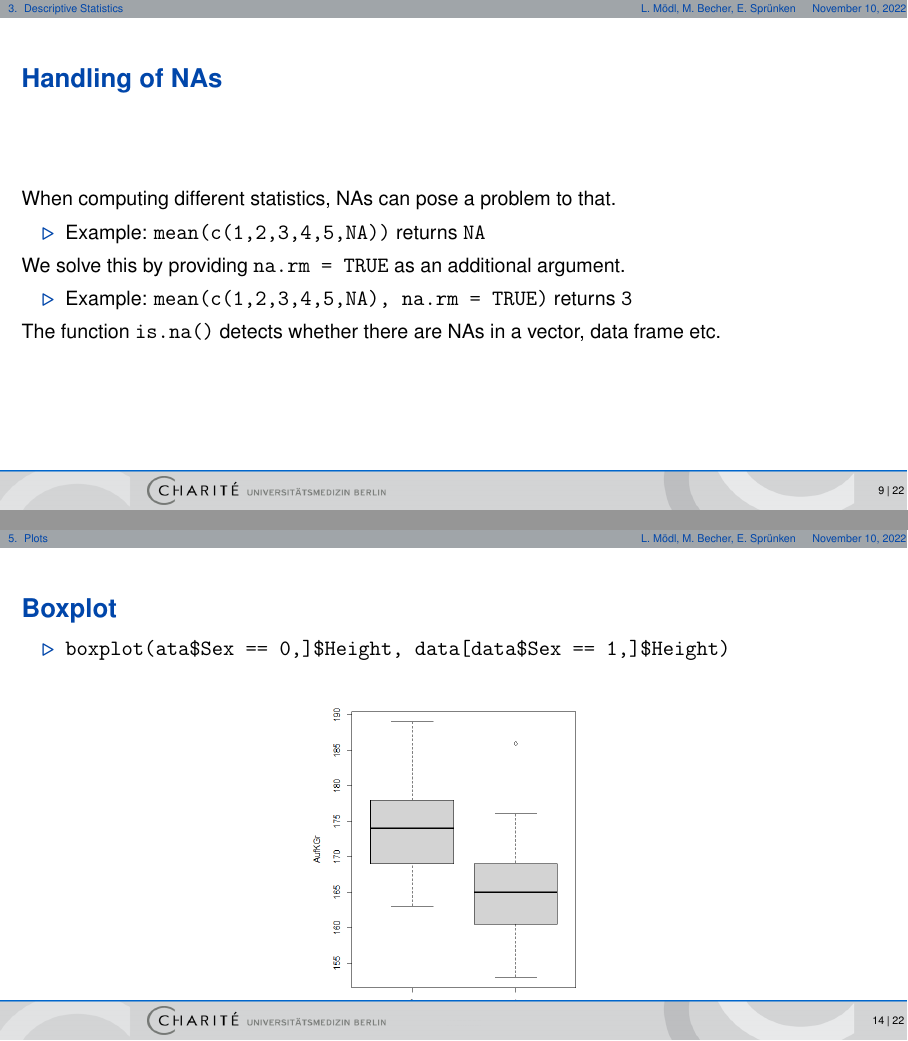
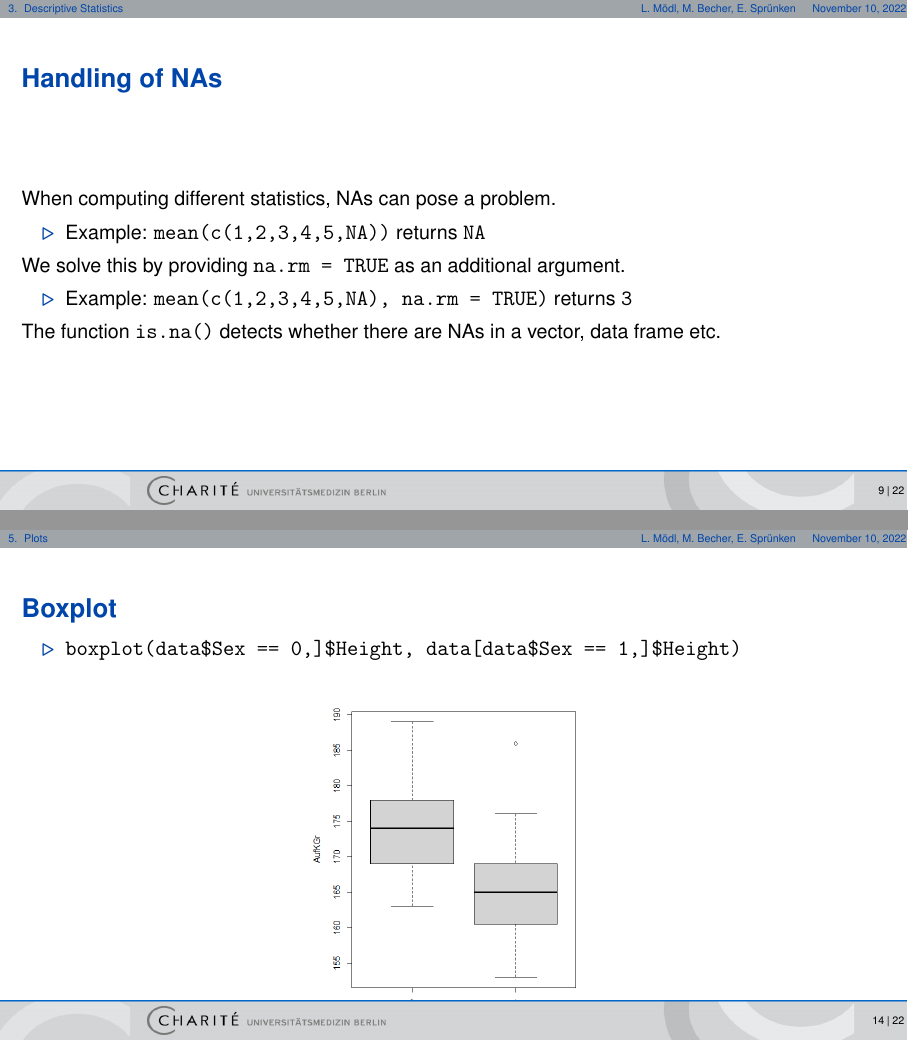
Before and after one commit to Matthias2193/R-Kurs, LaTeX slides (English/Day2/day2_en.tex): pages 9 and 14 of 22, joined at a grey line. Compiled offline with pdfLaTeX.

Commit message:
Update day2_en.tex
Fixed typos

```diff
--- a/English/Day2/day2_en.tex
+++ b/English/Day2/day2_en.tex
@@ -19,7 +19,6 @@
 
 \author[L. Mödl, M. Becher, E. Sprünken]{Lukas Mödl, Matthias Becher, Erin Sprünken}
 \title{R-Course: Day 2}
-\date[]{\today}
 
 %% ================================================================== %%
 \setbeamercolor*{mycol}{bg=chariteGray, fg=chariteBlue}
@@ -192,7 +191,7 @@ Remark: sd() und var() divide by \verb+n-1+
 \end{frame}
 
 \begin{frame}[fragile]{Handling of NAs}
-	When computing different statistics, NAs can pose a problem to that.\\
+	When computing different statistics, NAs can pose a problem.\\
 	\begin{itemize}
 			\item Example: \verb+mean(c(1,2,3,4,5,NA))+ returns \verb+NA+\\
 	\end{itemize}
@@ -270,7 +269,7 @@ Example:
 
 \begin{frame}[fragile]{Boxplot}
 	\begin{itemize}
-		\item \verb+boxplot(ata$Sex == 0,]$Height, data[data$Sex == 1,]$Height)+
+		\item \verb+boxplot(data$Sex == 0,]$Height, data[data$Sex == 1,]$Height)+
 	\end{itemize}
 
 	\begin{center}
```
Also changed, not shown: English/Day2/day2_en.tex (2 more changed lines).
